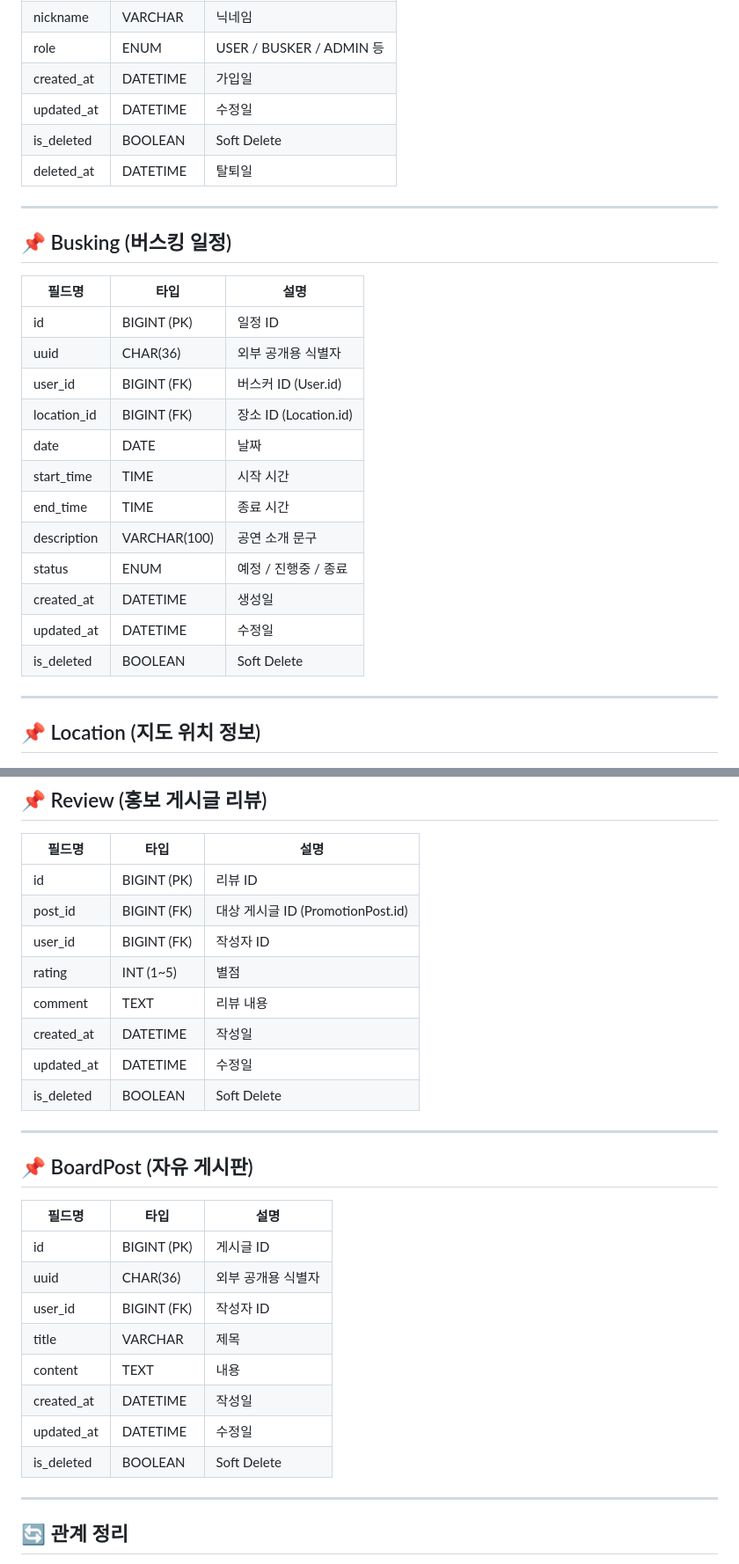
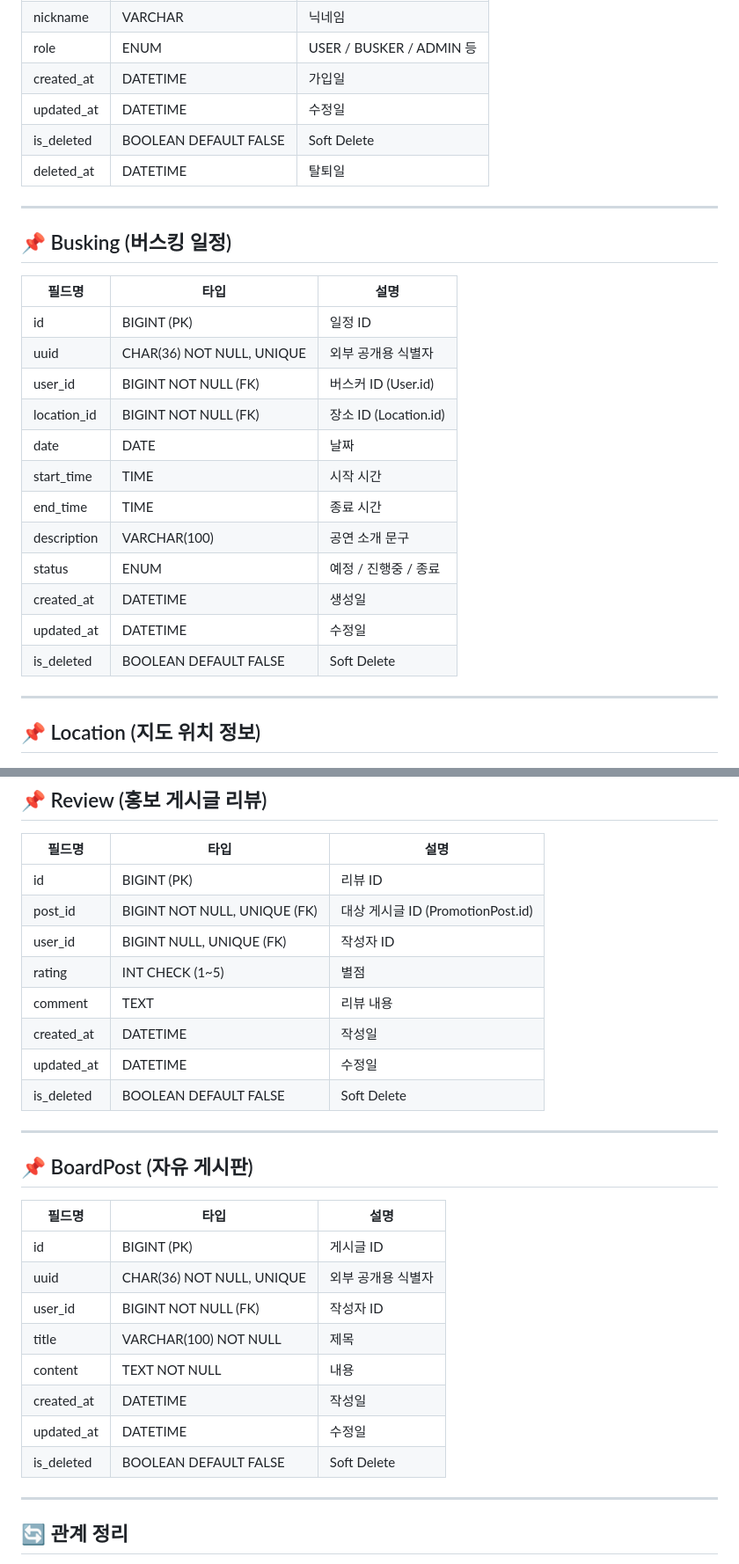
Before and after one commit to yj9107v/busking_project, a Markdown page: docs/erd/ERD_논리설계.md, 2 parts joined by grey strips. Shown: that part at 88% size. Rendered like a GitHub page.

Commit message:
Update ERD_논리설계.md
필드의 제약 조건 추가.

```diff
--- a/docs/erd/ERD_논리설계.md
+++ b/docs/erd/ERD_논리설계.md
@@ -24,7 +24,7 @@
 | role       | ENUM        | USER / BUSKER / ADMIN 등     |
 | created_at | DATETIME    | 가입일                       |
 | updated_at | DATETIME    | 수정일                       |
-| is_deleted | BOOLEAN     | Soft Delete                  |
+| is_deleted | BOOLEAN DEFAULT FALSE    | Soft Delete                  |
 | deleted_at | DATETIME    | 탈퇴일                       |
 
 ---
@@ -34,9 +34,9 @@
 | 필드명      | 타입         | 설명                          |
 |-------------|--------------|-------------------------------|
 | id          | BIGINT (PK)  | 일정 ID                       |
-| uuid        | CHAR(36)     | 외부 공개용 식별자            |
-| user_id     | BIGINT (FK)  | 버스커 ID (User.id)           |
-| location_id | BIGINT (FK)  | 장소 ID (Location.id)         |
+| uuid        | CHAR(36) NOT NULL, UNIQUE | 외부 공개용 식별자            |
+| user_id     | BIGINT NOT NULL (FK)  | 버스커 ID (User.id)           |
+| location_id | BIGINT NOT NULL (FK)  | 장소 ID (Location.id)         |
 | date        | DATE         | 날짜                          |
 | start_time  | TIME         | 시작 시간                     |
 | end_time    | TIME         | 종료 시간                     |
@@ -44,7 +44,7 @@
 | status      | ENUM         | 예정 / 진행중 / 종료          |
 | created_at  | DATETIME     | 생성일                        |
 | updated_at  | DATETIME     | 수정일                        |
-| is_deleted | BOOLEAN       | Soft Delete                   |
+| is_deleted | BOOLEAN DEFAULT FALSE      | Soft Delete                   |
 
 ---
 
@@ -83,13 +83,13 @@
 | 필드명     | 타입         | 설명                             |
 |------------|--------------|----------------------------------|
 | id         | BIGINT (PK)  | 리뷰 ID                          |
-| post_id    | BIGINT (FK)  | 대상 게시글 ID (PromotionPost.id) |
-| user_id    | BIGINT (FK)  | 작성자 ID                        |
-| rating     | INT (1~5)    | 별점                             |
+| post_id    | BIGINT NOT NULL, UNIQUE (FK)  | 대상 게시글 ID (PromotionPost.id) |
+| user_id    | BIGINT NULL, UNIQUE (FK)  | 작성자 ID                        |
+| rating     | INT CHECK (1~5)    | 별점                             |
 | comment    | TEXT         | 리뷰 내용                        |
 | created_at | DATETIME     | 작성일                           |
 | updated_at | DATETIME     | 수정일                           |
-| is_deleted | BOOLEAN      | Soft Delete                      |
+| is_deleted | BOOLEAN DEFAULT FALSE     | Soft Delete                      |
 
 ---
 
@@ -98,13 +98,13 @@
 | 필드명     | 타입         | 설명                          |
 |------------|--------------|-------------------------------|
 | id         | BIGINT (PK)  | 게시글 ID                    |
-| uuid       | CHAR(36)     | 외부 공개용 식별자           |
-| user_id    | BIGINT (FK)  | 작성자 ID                    |
-| title      | VARCHAR      | 제목                         |
-| content    | TEXT         | 내용                         |
+| uuid       | CHAR(36) NOT NULL, UNIQUE    | 외부 공개용 식별자           |
+| user_id    | BIGINT NOT NULL (FK)  | 작성자 ID                    |
+| title      | VARCHAR(100) NOT NULL      | 제목                         |
+| content    | TEXT NOT NULL        | 내용                         |
 | created_at | DATETIME     | 작성일                       |
 | updated_at | DATETIME     | 수정일                       |
-| is_deleted | BOOLEAN     | Soft Delete                   |
+| is_deleted | BOOLEAN DEFAULT FALSE    | Soft Delete                   |
 
 ---
 
```
